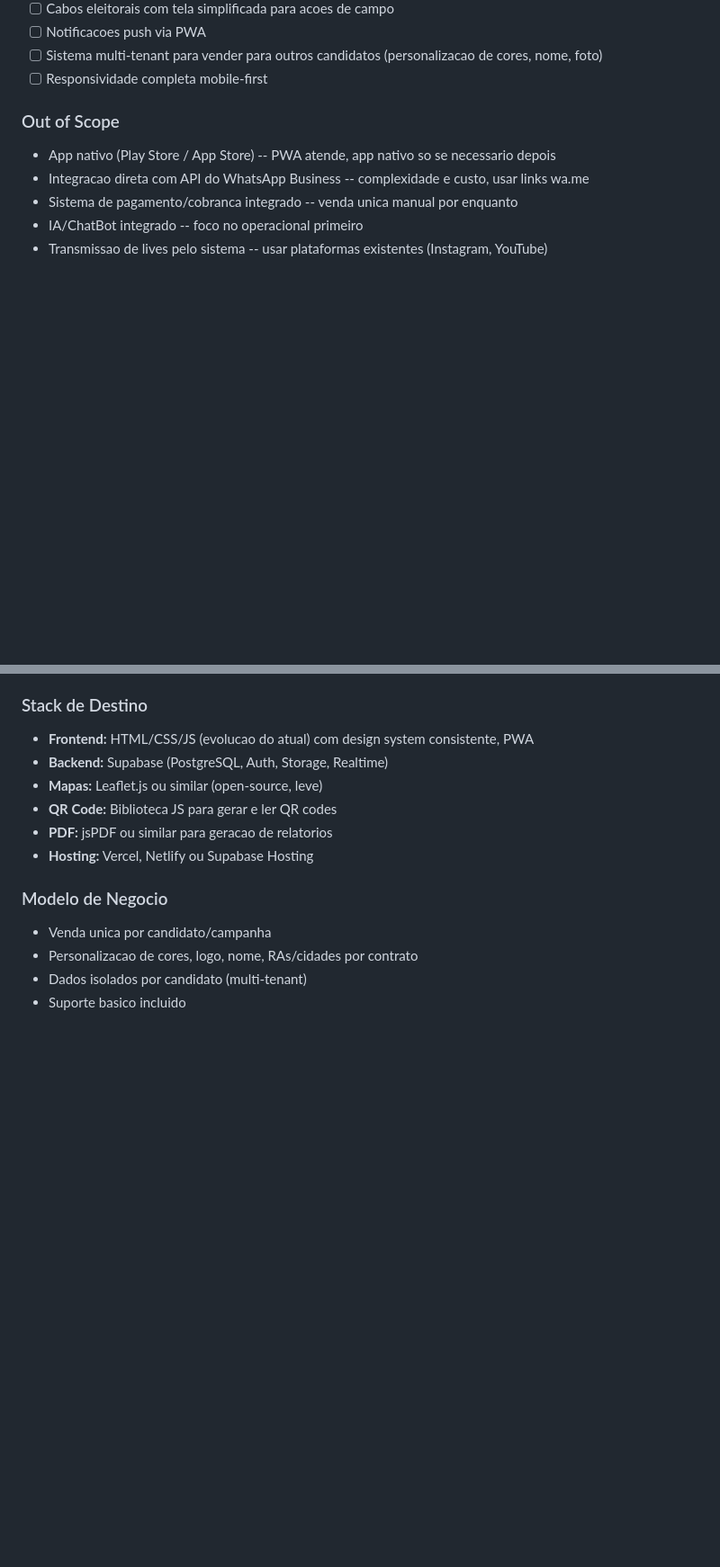
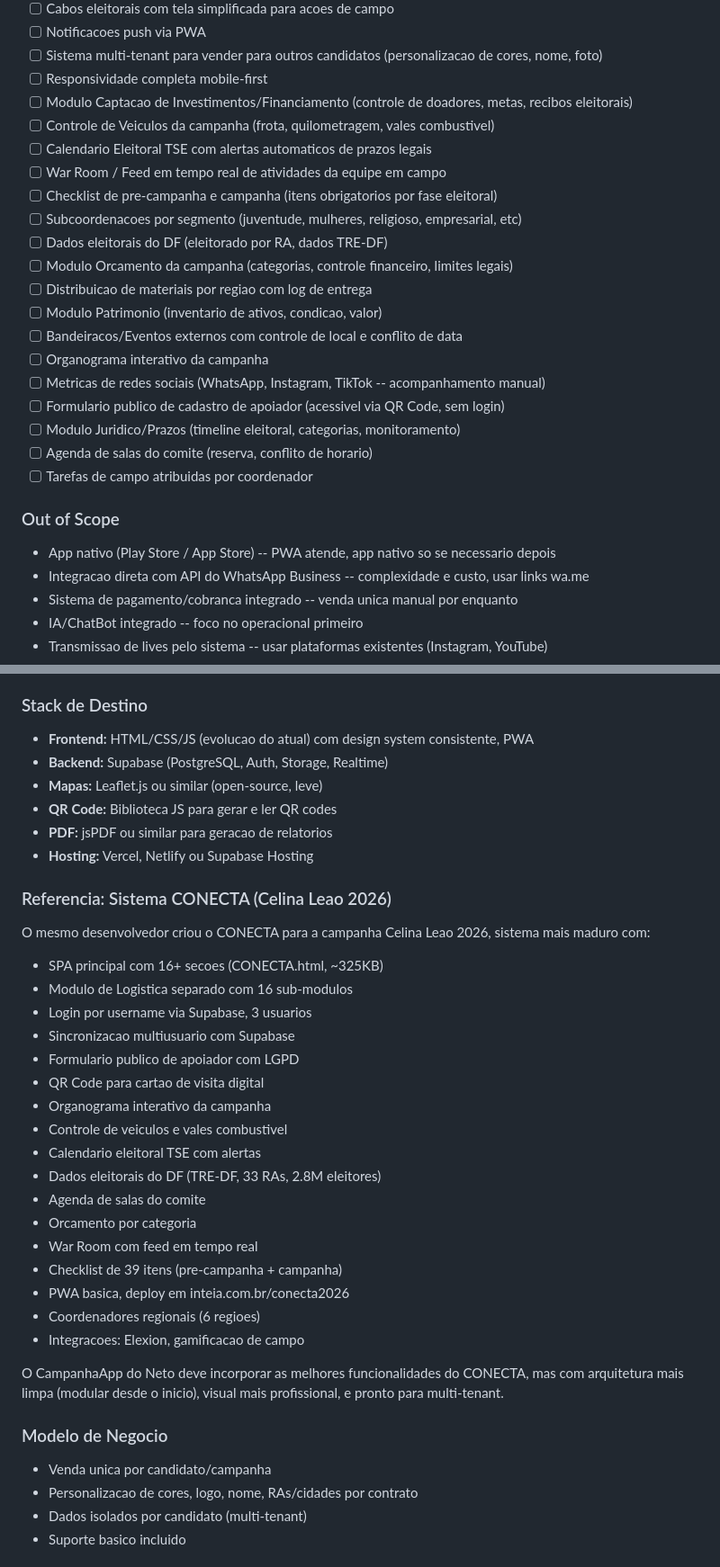
Before and after one commit to silviomvieira-hub/NETO2026, a Markdown page: .planning/PROJECT.md, 2 parts joined by grey strips. Shown at 90% size. GitHub-like rendering; blank space fills up the shorter version.

```diff
--- a/.planning/PROJECT.md
+++ b/.planning/PROJECT.md
@@ -42,6 +42,23 @@ Plataforma web (PWA) de gestao completa de campanhas politicas, nascida para a p
 - [ ] Notificacoes push via PWA
 - [ ] Sistema multi-tenant para vender para outros candidatos (personalizacao de cores, nome, foto)
 - [ ] Responsividade completa mobile-first
+- [ ] Modulo Captacao de Investimentos/Financiamento (controle de doadores, metas, recibos eleitorais)
+- [ ] Controle de Veiculos da campanha (frota, quilometragem, vales combustivel)
+- [ ] Calendario Eleitoral TSE com alertas automaticos de prazos legais
+- [ ] War Room / Feed em tempo real de atividades da equipe em campo
+- [ ] Checklist de pre-campanha e campanha (itens obrigatorios por fase eleitoral)
+- [ ] Subcoordenacoes por segmento (juventude, mulheres, religioso, empresarial, etc)
+- [ ] Dados eleitorais do DF (eleitorado por RA, dados TRE-DF)
+- [ ] Modulo Orcamento da campanha (categorias, controle financeiro, limites legais)
+- [ ] Distribuicao de materiais por regiao com log de entrega
+- [ ] Modulo Patrimonio (inventario de ativos, condicao, valor)
+- [ ] Bandeiracos/Eventos externos com controle de local e conflito de data
+- [ ] Organograma interativo da campanha
+- [ ] Metricas de redes sociais (WhatsApp, Instagram, TikTok -- acompanhamento manual)
+- [ ] Formulario publico de cadastro de apoiador (acessivel via QR Code, sem login)
+- [ ] Modulo Juridico/Prazos (timeline eleitoral, categorias, monitoramento)
+- [ ] Agenda de salas do comite (reserva, conflito de horario)
+- [ ] Tarefas de campo atribuidas por coordenador
 
 ### Out of Scope
 
@@ -79,6 +96,29 @@ O sistema atual e um unico arquivo HTML de 2.474 linhas com CSS e JavaScript inl
 - **QR Code:** Biblioteca JS para gerar e ler QR codes
 - **PDF:** jsPDF ou similar para geracao de relatorios
 - **Hosting:** Vercel, Netlify ou Supabase Hosting
+
+### Referencia: Sistema CONECTA (Celina Leao 2026)
+
+O mesmo desenvolvedor criou o CONECTA para a campanha Celina Leao 2026, sistema mais maduro com:
+- SPA principal com 16+ secoes (CONECTA.html, ~325KB)
+- Modulo de Logistica separado com 16 sub-modulos
+- Login por username via Supabase, 3 usuarios
+- Sincronizacao multiusuario com Supabase
+- Formulario publico de apoiador com LGPD
+- QR Code para cartao de visita digital
+- Organograma interativo da campanha
+- Controle de veiculos e vales combustivel
+- Calendario eleitoral TSE com alertas
+- Dados eleitorais do DF (TRE-DF, 33 RAs, 2.8M eleitores)
+- Agenda de salas do comite
+- Orcamento por categoria
+- War Room com feed em tempo real
+- Checklist de 39 itens (pre-campanha + campanha)
+- PWA basica, deploy em inteia.com.br/conecta2026
+- Coordenadores regionais (6 regioes)
+- Integracoes: Elexion, gamificacao de campo
+
+O CampanhaApp do Neto deve incorporar as melhores funcionalidades do CONECTA, mas com arquitetura mais limpa (modular desde o inicio), visual mais profissional, e pronto para multi-tenant.
 
 ### Modelo de Negocio
 
```
Also changed, not shown: .planning/REQUIREMENTS.md (added, +231 -0 lines).
